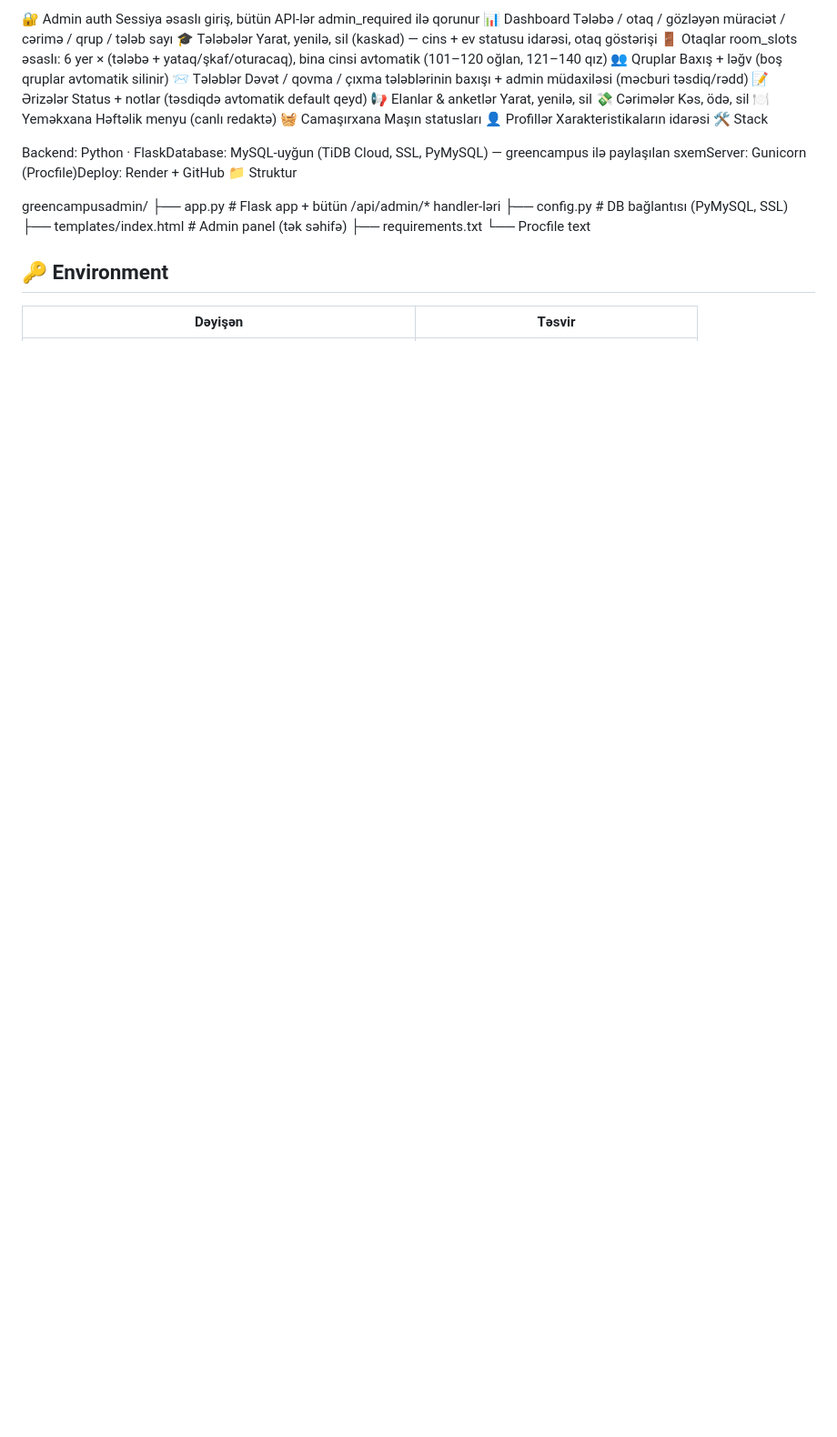
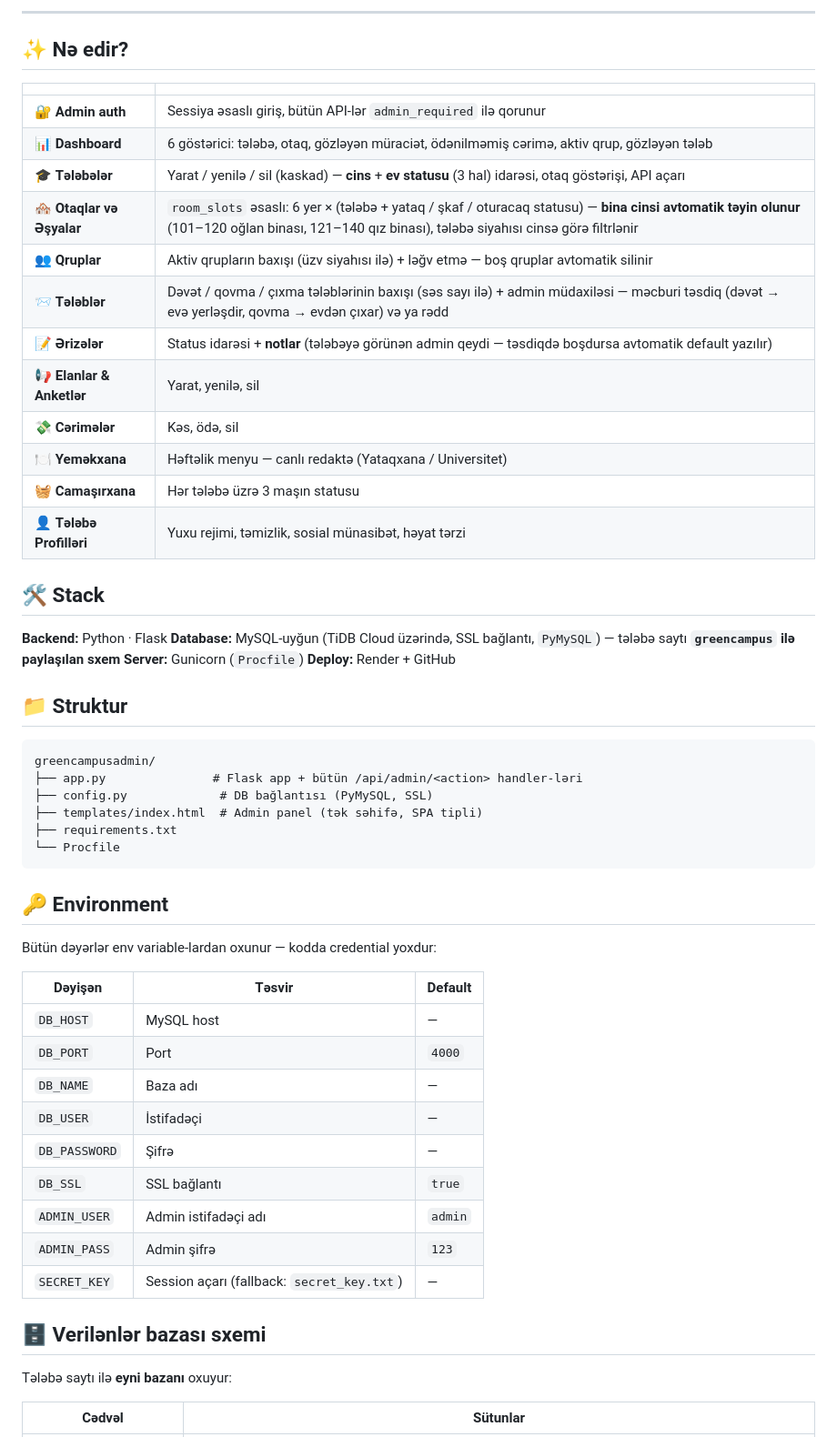
Before and after one commit to Abdullayews/greencampusadmin, a Markdown page: README.md, the part around one of its changes. Shown at 91% size. Rendered like a GitHub page; blank space fills up the shorter version.

````diff
--- a/README.md
+++ b/README.md
@@ -7,34 +9,60 @@ PythonFlaskMySQLDeploy
 
-🔐 Admin auth	Sessiya əsaslı giriş, bütün API-lər admin_required ilə qorunur
-📊 Dashboard	Tələbə / otaq / gözləyən müraciət / cərimə / qrup / tələb sayı
-🎓 Tələbələr	Yarat, yenilə, sil (kaskad) — cins + ev statusu idarəsi, otaq göstərişi
-🚪 Otaqlar	room_slots əsaslı: 6 yer × (tələbə + yataq/şkaf/oturacaq), bina cinsi avtomatik (101–120 oğlan, 121–140 qız)
-👥 Qruplar	Baxış + ləğv (boş qruplar avtomatik silinir)
-📨 Tələblər	Dəvət / qovma / çıxma tələblərinin baxışı + admin müdaxiləsi (məcburi təsdiq/rədd)
-📝 Ərizələr	Status + notlar (təsdiqdə avtomatik default qeyd)
-📢 Elanlar & anketlər	Yarat, yenilə, sil
-💸 Cərimələr	Kəs, ödə, sil
-🍽️ Yeməkxana	Həftəlik menyu (canlı redaktə)
-🧺 Camaşırxana	Maşın statusları
-👤 Profillər	Xarakteristikaların idarəsi
-🛠️ Stack
+---
 
-Backend: Python · FlaskDatabase: MySQL-uyğun (TiDB Cloud, SSL, PyMySQL) — greencampus ilə paylaşılan sxemServer: Gunicorn (Procfile)Deploy: Render + GitHub
-📁 Struktur
+## ✨ Nə edir?
 
+| | |
+|---|---|
+| 🔐 **Admin auth** | Sessiya əsaslı giriş, bütün API-lər `admin_required` ilə qorunur |
+| 📊 **Dashboard** | 6 göstərici: tələbə, otaq, gözləyən müraciət, ödənilməmiş cərimə, aktiv qrup, gözləyən tələb |
+| 🎓 **Tələbələr** | Yarat / yenilə / sil (kaskad) — **cins** + **ev statusu** (3 hal) idarəsi, otaq göstərişi, API açarı |
+| 🏘️ **Otaqlar və Əşyalar** | `room_slots` əsaslı: 6 yer × (tələbə + yataq / şkaf / oturacaq statusu) — **bina cinsi avtomatik təyin olunur** (101–120 oğlan binası, 121–140 qız binası), tələbə siyahısı cinsə görə filtrlənir |
+| 👥 **Qruplar** | Aktiv qrupların baxışı (üzv siyahısı ilə) + ləğv etmə — boş qruplar avtomatik silinir |
+| 📨 **Tələblər** | Dəvət / qovma / çıxma tələblərinin baxışı (səs sayı ilə) + admin müdaxiləsi — məcburi təsdiq (dəvət → evə yerləşdir, qovma → evdən çıxar) və ya rədd |
+| 📝 **Ərizələr** | Status idarəsi + **notlar** (tələbəyə görünən admin qeydi — təsdiqdə boşdursa avtomatik default yazılır) |
+| 📢 **Elanlar & Anketlər** | Yarat, yenilə, sil |
+| 💸 **Cərimələr** | Kəs, ödə, sil |
+| 🍽️ **Yeməkxana** | Həftəlik menyu — canlı redaktə (Yataqxana / Universitet) |
+| 🧺 **Camaşırxana** | Hər tələbə üzrə 3 maşın statusu |
+| 👤 **Tələbə Profilləri** | Yuxu rejimi, təmizlik, sosial münasibət, həyat tərzi |
+
+## 🛠️ Stack
+
+**Backend:** Python · Flask
+**Database:** MySQL-uyğun (TiDB Cloud üzərində, SSL bağlantı, `PyMySQL`) — tələbə saytı **`greencampus` ilə paylaşılan sxem**
+**Server:** Gunicorn (`Procfile`)
+**Deploy:** Render + GitHub
+
+## 📁 Struktur
+
+```
 greencampusadmin/
-├── app.py              # Flask app + bütün /api/admin/* handler-ləri
-├── config.py            # DB bağlantısı (PyMySQL, SSL)
-├── templates/index.html # Admin panel (tək səhifə)
+├── app.py               # Flask app + bütün /api/admin/<action> handler-ləri
+├── config.py             # DB bağlantısı (PyMySQL, SSL)
+├── templates/index.html  # Admin panel (tək səhifə, SPA tipli)
 ├── requirements.txt
 └── Procfile
-text
-
-
-
-
+```
 
 ## 🔑 Environment
 
-| Dəyişən | Təsvir |
+Bütün dəyərlər env variable-lardan oxunur — kodda credential yoxdur:
+
+| Dəyişən | Təsvir | Default |
+|---|---|---|
+| `DB_HOST` | MySQL host | — |
+| `DB_PORT` | Port | `4000` |
+| `DB_NAME` | Baza adı | — |
+| `DB_USER` | İstifadəçi | — |
+| `DB_PASSWORD` | Şifrə | — |
+| `DB_SSL` | SSL bağlantı | `true` |
+| `ADMIN_USER` | Admin istifadəçi adı | `admin` |
+| `ADMIN_PASS` | Admin şifrə | `123` |
+| `SECRET_KEY` | Session açarı (fallback: `secret_key.txt`) | — |
+
+## 🗄️ Verilənlər bazası sxemi
+
+Tələbə saytı ilə **eyni bazanı** oxuyur:
+
+| Cədvəl | Sütunlar |
 |---|---|
````
Also changed, not shown: other parts of README.md (+67 -25 lines).
